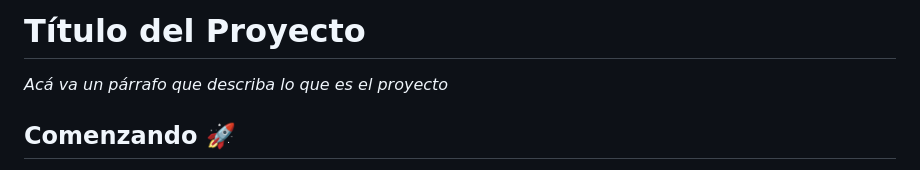
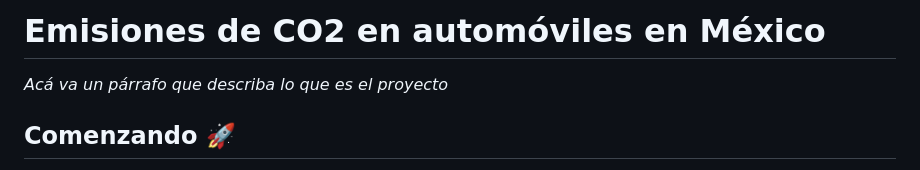
Before and after one commit to HeAnAmy/ProyectoTeam40, a Markdown page: README.md, the part around the change. Drawn GitHub-style.

```diff
--- a/README.md
+++ b/README.md
@@ -1,4 +1,4 @@
-# Título del Proyecto
+# Emisiones de CO2 en automóviles en México
 
 _Acá va un párrafo que describa lo que es el proyecto_
 
```
